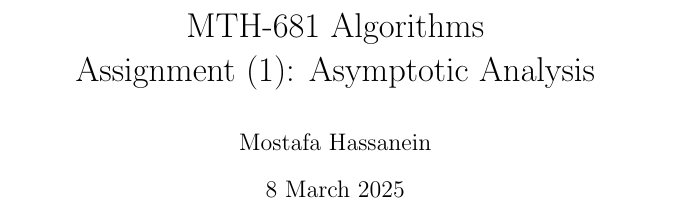
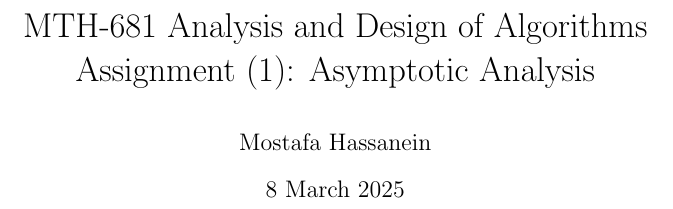
Before and after one commit to mostafaism1/maths-assignments, a LaTeX problem sheet (algorithms/assignment-1/algorithms-assignment-1.tex): part of page 1 of 3, cut at the place of the change. Compiled offline with pdfLaTeX.

Commit message:
Change assignment title

```diff
--- a/algorithms/assignment-1/algorithms-assignment-1.tex
+++ b/algorithms/assignment-1/algorithms-assignment-1.tex
@@ -3,7 +3,7 @@
 \usepackage{centernot}
 \author{Mostafa Hassanein}
 \title{
-  MTH-681 Algorithms \\
+  MTH-681 Analysis and Design of Algorithms \\
   Assignment (1): Asymptotic Analysis}
 \date{8 March 2025}
 \begin{document}
```
Also changed, not shown: algorithms/assignment-1/algorithms-assignment-1.pdf.
